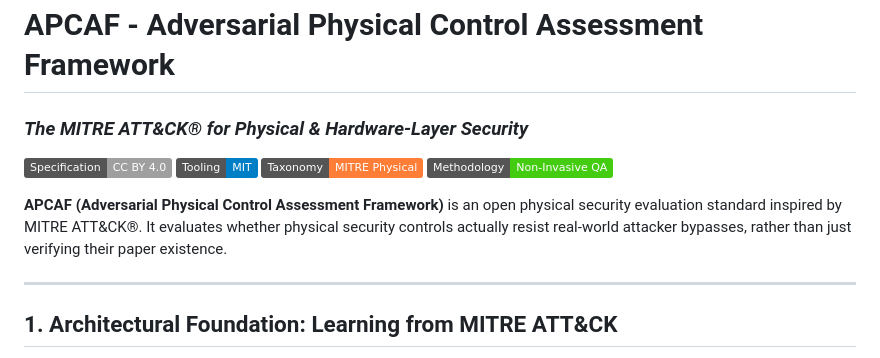
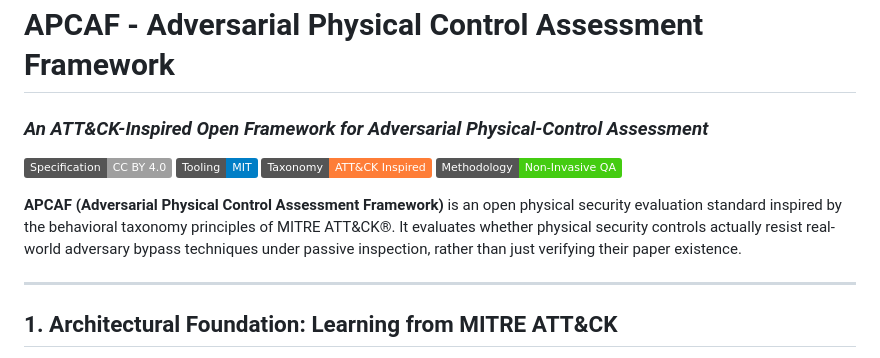
Before and after one commit to zoecyber001/APCAF, a Markdown page: README.md, the part around the change. Drawn GitHub-style; badges without logos.

Commit message:
docs(positioning): refine subtitle to accurately reflect ATT&CK-inspired open framework

```diff
--- a/README.md
+++ b/README.md
@@ -1,12 +1,12 @@
 # APCAF - Adversarial Physical Control Assessment Framework
-### *The MITRE ATT&CK® for Physical & Hardware-Layer Security*
+### *An ATT&CK-Inspired Open Framework for Adversarial Physical-Control Assessment*
 
 [![License: CC BY 4.0](https://img.shields.io/badge/Specification-CC%20BY%204.0-lightgrey.svg)](LICENSE)
 [![License: MIT](https://img.shields.io/badge/Tooling-MIT-blue.svg)](LICENSE)
-[![Framework: ATT&CK-Aligned](https://img.shields.io/badge/Taxonomy-MITRE%20Physical-orange.svg)](docs/TAXONOMY.md)
+[![Framework: ATT&CK-Aligned](https://img.shields.io/badge/Taxonomy-ATT%26CK%20Inspired-orange.svg)](docs/TAXONOMY.md)
 [![Methodology: Passive QA](https://img.shields.io/badge/Methodology-Non--Invasive%20QA-brightgreen.svg)](VENDOR_QA_SCORECARD.md)
 
-**APCAF (Adversarial Physical Control Assessment Framework)** is an open physical security evaluation standard inspired by MITRE ATT&CK®. It evaluates whether physical security controls actually resist real-world attacker bypasses, rather than just verifying their paper existence.
+**APCAF (Adversarial Physical Control Assessment Framework)** is an open physical security evaluation standard inspired by the behavioral taxonomy principles of MITRE ATT&CK®. It evaluates whether physical security controls actually resist real-world adversary bypass techniques under passive inspection, rather than just verifying their paper existence.
 
 ---
 
```
Also changed, not shown: docs/TAXONOMY.md (+2 -2 lines).
